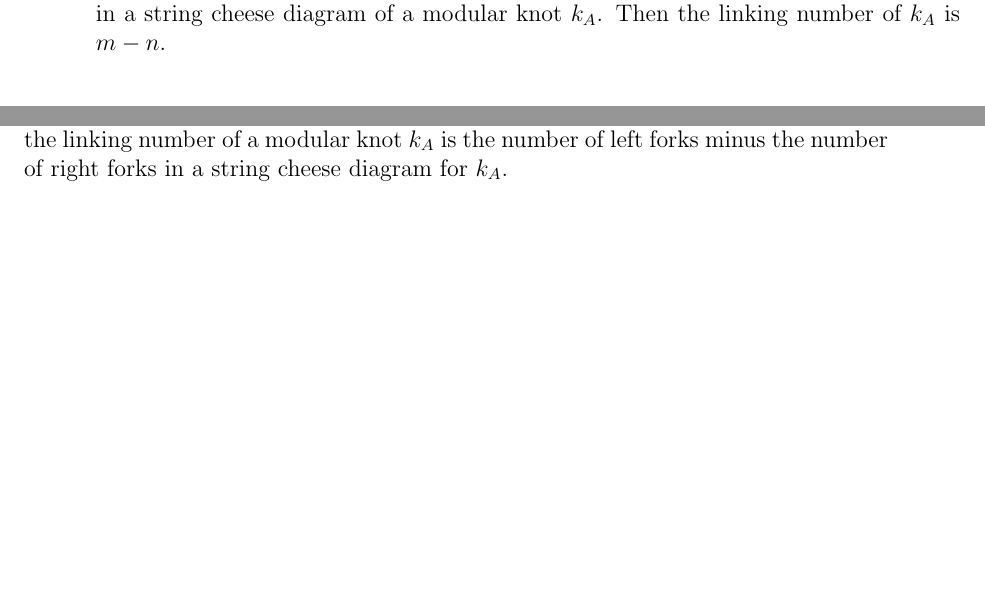
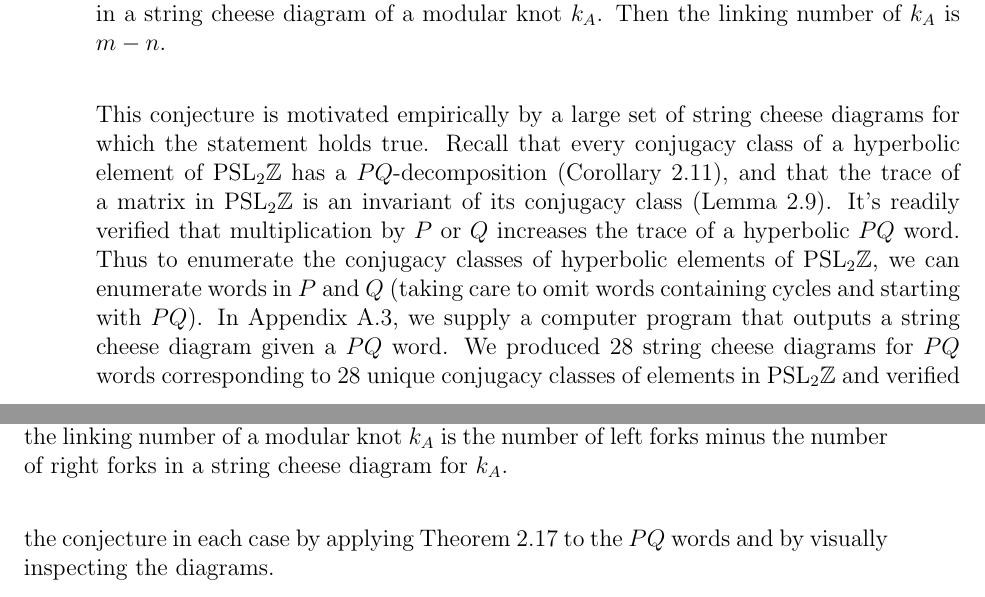
Before and after one commit to chnn/thesis, a LaTeX thesis (thesis.tex): two parts of pages 39 and 42 of 52, joined at a grey line, cut so that both start at the same text, the shorter picture padded with empty space. Compiled offline with pdfLaTeX.

Commit message:
Motivate conjecture more

```diff
--- a/thesis.tex
+++ b/thesis.tex
@@ -1558,7 +1558,12 @@ Otherwise, the outgoing fork is a \defnphrase{right fork}.
   Then the linking number of $k_A$ is $m - n$.
 \end{conj}
 
-
+This conjecture is motivated empirically by a large set of string cheese diagrams for which the statement holds true.
+Recall that every conjugacy class of a hyperbolic element of $\PSLZ$ has a $PQ$-decomposition (Corollary~\ref{prop:pq_decomposition}), and that the trace of a matrix in $\PSLZ$ is an invariant of its conjugacy class (Lemma~\ref{lemma:tr_is_conj_invariant}).
+It's readily verified that multiplication by $P$ or $Q$ increases the trace of a hyperbolic $PQ$ word.
+Thus to enumerate the conjugacy classes of hyperbolic elements of $\PSLZ$, we can enumerate words in $P$ and $Q$ (taking care to omit words containing cycles and starting with $PQ$).
+In Appendix~\ref{sec:coding_ls_to_exp}, we supply a computer program that outputs a string cheese diagram given a $PQ$ word.
+We produced 28 string cheese diagrams for $PQ$ words corresponding to 28 unique conjugacy classes of elements in $\PSLZ$ and verified the conjecture in each case  by applying Theorem~\ref{thm:ghys} to the $PQ$ words and by visually inspecting the diagrams.
 
 \newpage
 \appendix
```
Also changed, not shown: thesis.tex (2 more changed lines).
